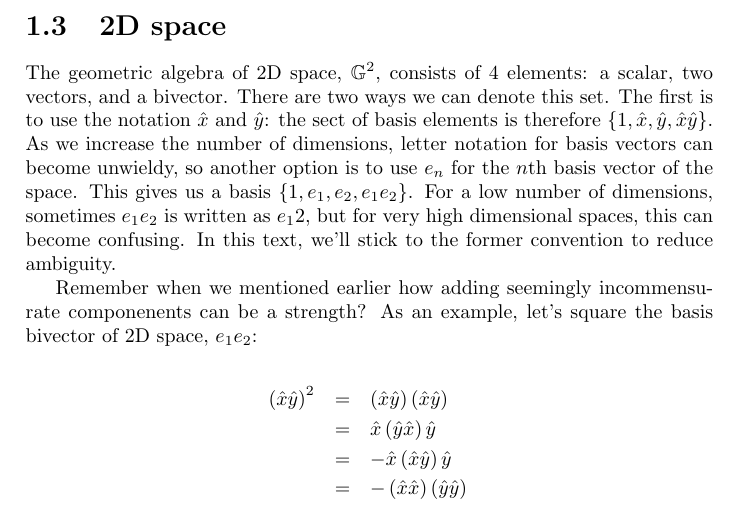
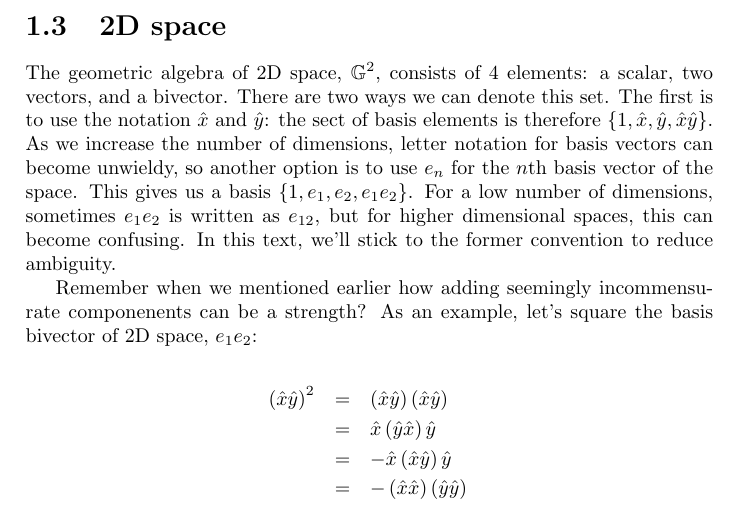
Before and after one commit to brainandforce/physics-in-ga, a LaTeX thesis (src/main.tex, which reads src/ga-intro.tex): part of page 9 of 28, cut so that both start at the same text. Compiled offline with pdfLaTeX.

Commit message:
Fixed broken subscript

```diff
--- a/src/ga-intro.tex
+++ b/src/ga-intro.tex
@@ -179,7 +179,7 @@ $\hat{x}$ and $\hat{y}$: the sect of basis elements is therefore $\{1, \hat{x},
 \hat{x}\hat{y}\}$. As we increase the number of dimensions, letter notation for basis vectors can
 become unwieldy, so another option is to use $e_{n}$ for the $n$th basis vector of the space.
 This gives us a basis $\{1, e_1, e_2, e_{1}e_{2}\}$. For a low number of dimensions, sometimes
-$e_{1}e_{2}$ is written as $e_12$, but for very high dimensional spaces, this can become confusing.
+$e_{1}e_{2}$ is written as $e_{12}$, but for higher dimensional spaces, this can become confusing.
 In this text, we'll stick to the former convention to reduce ambiguity.
 
 Remember when we mentioned earlier how adding seemingly incommensurate componenents can be a
```
